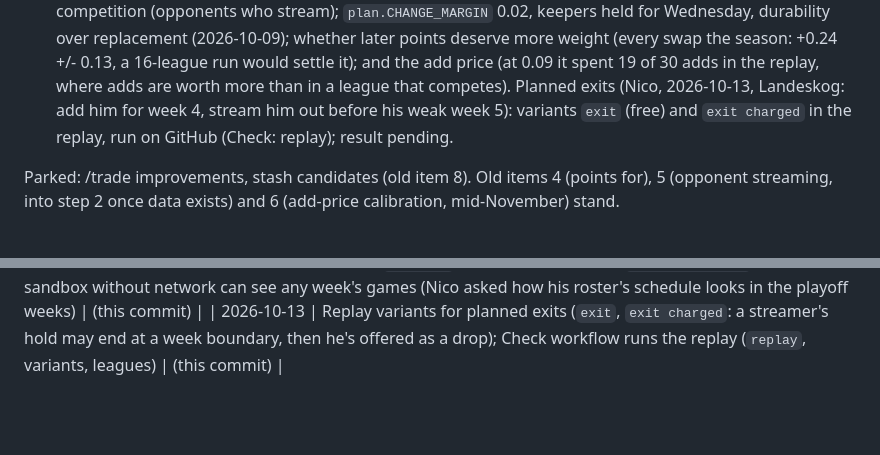
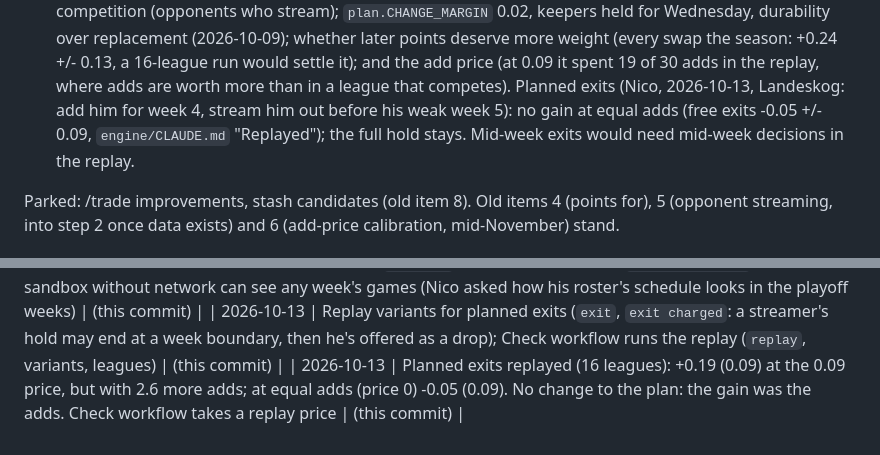
Before and after one commit to nybnic/FantasyNHLAssistantGM, a Markdown page: docs/roadmap.md, 2 parts joined by grey strips. Rendered like a GitHub page; blank space fills up the shorter version.

```diff
--- a/docs/roadmap.md
+++ b/docs/roadmap.md
@@ -30,7 +30,8 @@ once), the dashboard (HTML, its screenshot as the Telegram image) for evaluating
    (every swap the season: +0.24 +/- 0.13, a 16-league run would settle it); and the add price (at
    0.09 it spent 19 of 30 adds in the replay, where adds are worth more than in a league that competes).
    Planned exits (Nico, 2026-10-13, Landeskog: add him for week 4, stream him out before his weak week 5):
-   variants `exit` (free) and `exit charged` in the replay, run on GitHub (Check: replay); result pending.
+   no gain at equal adds (free exits -0.05 +/- 0.09, `engine/CLAUDE.md` "Replayed"); the full hold stays.
+   Mid-week exits would need mid-week decisions in the replay.
 
 Parked: /trade improvements, stash candidates (old item 8). Old items 4 (points for), 5 (opponent
 streaming, into step 2 once data exists) and 6 (add-price calibration, mid-November) stand.
@@ -202,3 +203,4 @@ before the first game, the new week at 0.00: Yahoo's forecast for all 16 teams).
 | 2026-10-12 | Eriksson Ek on this week's opponent (Nico: the bot didn't see him on Löllöt Höntsääjät). Their team screenshot read "J. ERIKSSONEK" (the space in "Eriksson Ek" lost); `parse.match_shown_names` tried a run-together name only without an initial ("JJPeterka"), so he matched no one and their roster was saved with 15. He'd been offered as an add (+7.7 for Martone, not worth one), then, marked taken, left out of their projection. Now a run-together last name matches the name's last words with spaces dropped (whole words: "sonek" doesn't), initial or not; repair `2026-10-12 eriksson ek unread` puts him on their roster. Live dry run not possible here (the NHL API blocked in this session): checked on the saved screenshot rows (16 of 16 matched) and the saved league | (this commit) |
 | 2026-10-12 | The Check workflow's `schedule` takes optional weeks (`weeks: 24 25 26`), so a sandbox without network can see any week's games (Nico asked how his roster's schedule looks in the playoff weeks) | (this commit) |
 | 2026-10-13 | Replay variants for planned exits (`exit`, `exit charged`: a streamer's hold may end at a week boundary, then he's offered as a drop); Check workflow runs the replay (`replay`, variants, leagues) | (this commit) |
+| 2026-10-13 | Planned exits replayed (16 leagues): +0.19 (0.09) at the 0.09 price, but with 2.6 more adds; at equal adds (price 0) -0.05 (0.09). No change to the plan: the gain was the adds. Check workflow takes a replay price | (this commit) |
```
Also changed, not shown: engine/CLAUDE.md (+6 -0 lines).
